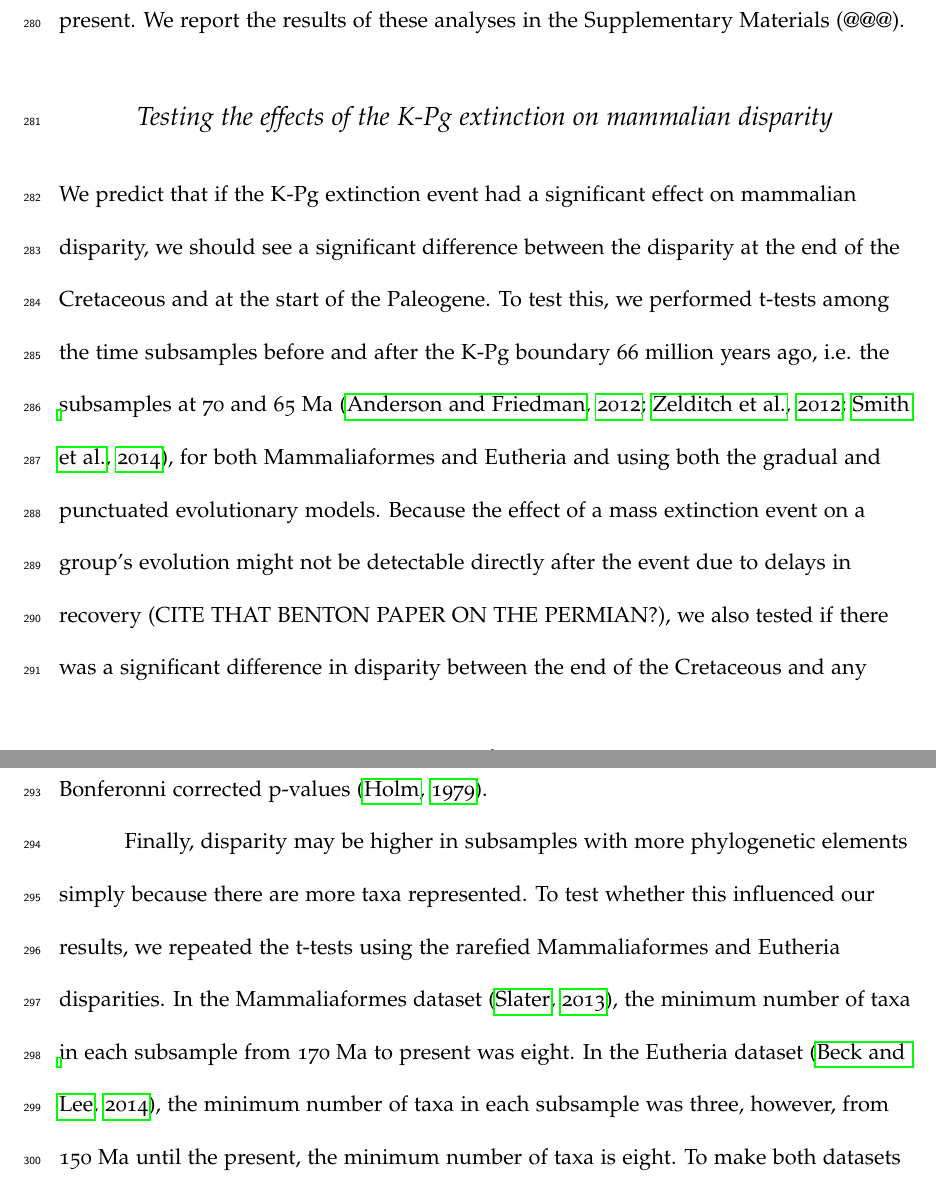
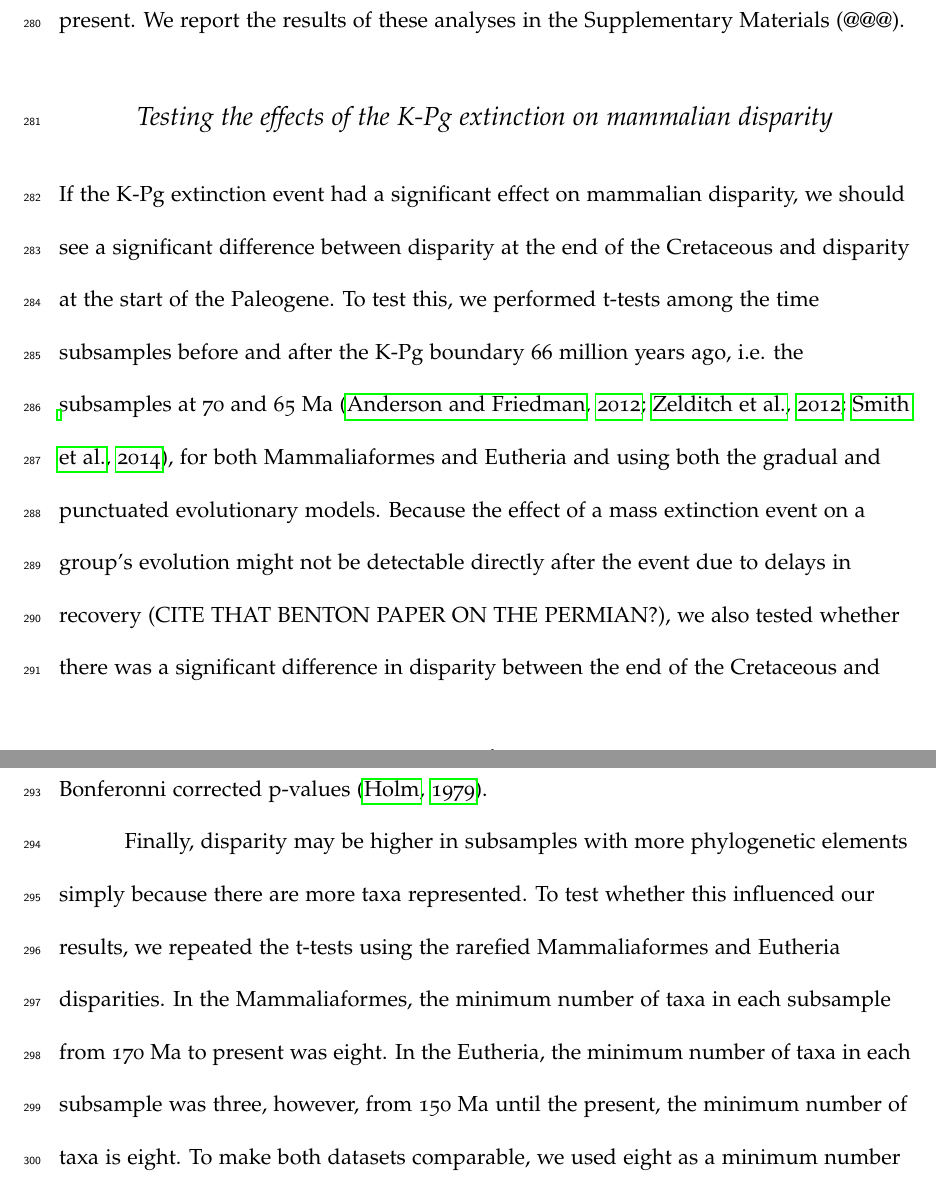
Before and after one commit to TGuillerme/SpatioTemporal_Disparity, a LaTeX paper (Writing/STD_draft.tex): two parts of pages 16 and 17 of 47, joined at a grey line, cut so that both start at the same text. Compiled offline with pdfLaTeX.

Commit message:
Methods edits

```diff
--- a/Writing/STD_draft.tex
+++ b/Writing/STD_draft.tex
@@ -327,18 +327,18 @@ We report the results of these analyses in the Supplementary Materials (@@@). %
 
 %Testing the difference section
 \subsection{Testing the effects of the K-Pg extinction on mammalian disparity}
-We predict that if the K-Pg extinction event had a significant effect on mammalian disparity, we should see a significant difference between the disparity at the end of the Cretaceous and at the start of the Paleogene.
+If the K-Pg extinction event had a significant effect on mammalian disparity, we should see a significant difference between disparity at the end of the Cretaceous and disparity at the start of the Paleogene.
 To test this, we performed t-tests among the time subsamples before and after the K-Pg boundary 66 million years ago, i.e. the subsamples at 70 and 65 Ma \citep{anderson2012using,zelditch2012geometric,smith2014joined}% NC: What are these citations here for?
 % TG: CHANGE THAT IN THE TABLES!
 , for both Mammaliaformes and Eutheria and using both the gradual and punctuated evolutionary models.
-Because the effect of a mass extinction event on a group's evolution might not be detectable directly after the event due to delays in recovery (CITE THAT BENTON PAPER ON THE PERMIAN?), we also tested if there was a significant difference in disparity between the end of the Cretaceous and any subsample from the Cenozoic.
+Because the effect of a mass extinction event on a group's evolution might not be detectable directly after the event due to delays in recovery (CITE THAT BENTON PAPER ON THE PERMIAN?), we also tested whether there was a significant difference in disparity between the end of the Cretaceous and any subsample from the Cenozoic.
 Because the latter involved multiple t-tests, we used Bonferonni corrected p-values \citep{holm1979simple}.
 
 %Moved that from above for explaining the rarefaction
 Finally, disparity may be higher in subsamples with more phylogenetic elements simply because there are more taxa represented.
 To test whether this influenced our results, we repeated the t-tests using the rarefied Mammaliaformes and Eutheria disparities.
-In the Mammaliaformes dataset \citep{Slater2012MEE}, the minimum number of taxa in each subsample from 170 Ma to present was eight.
-In the Eutheria dataset \citep{beckancient2014}, the minimum number of taxa in each subsample was three, however, from 150 Ma until the present, the minimum number of taxa is eight.
+In the Mammaliaformes, the minimum number of taxa in each subsample from 170 Ma to present was eight.
+In the Eutheria, the minimum number of taxa in each subsample was three, however, from 150 Ma until the present, the minimum number of taxa is eight.
 To make both datasets comparable, we used eight as a minimum number of taxa for the rarefied bootstrap measurements, therefore in the Eutheria we ignored the subsample between 170 and 150 Ma that only contains three taxa.
 
 % NC: I wonder whether you need to mention slater and beck every single time, could just say eutheria or mammaliaformes.
```
